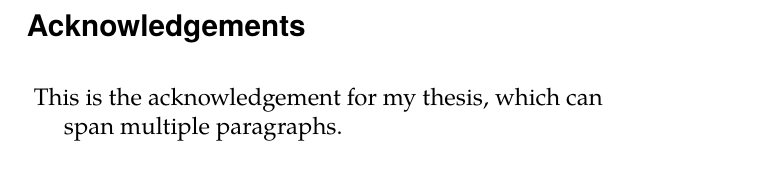
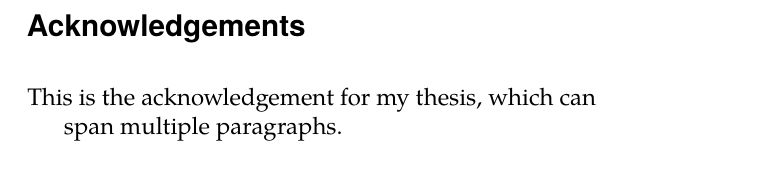
Before and after one commit to fprochazka/fi-muni-bachelors-thesis, a LaTeX thesis (src/thesis.tex): part of page 7 of 19, cut so that both start at the same text. Compiled offline with pdfLaTeX.

```diff
--- a/src/thesis.tex
+++ b/src/thesis.tex
@@ -1,4 +1,4 @@
-\documentclass[
+\documentclass[%
   color, %% This option enables colorful typesetting. Replace with
          %% `monochrome`, if you are going to print the thesis on
          %% a monochromatic printer.
@@ -19,16 +19,16 @@
 %% By using `czech` or `slovak` as the main locale instead of `english`,
 %% you can typeset the thesis in either Czech or Slovak, respectively.
 %% The additional keys allow foreign texts to be typeset as follows:
-\usepackage[
+\usepackage[%
   main=english,
-  german, russian, czech, slovak
+  czech, slovak
 ]{babel}
 \usepackage{xcolor}
 % \newcommand{\todo}[1]{\textcolor{red}{\textbf{#1}}}
 % \usepackage{listings}
 
 %% The following section sets up the metadata of the thesis.
-\thesissetup{
+\thesissetup{%
     university    = mu,
     faculty       = fi,
     type          = bc,
@@ -40,12 +40,12 @@
     keywords      = {package, kdyby, nette, doctrine, orm, composer, packagist},
     TeXkeywords   = {package, kdyby, nette, doctrine, orm, composer, packagist},
 }
-\thesislong{abstract}{
+\thesislong{abstract}{%
     This is the abstract of my thesis, which can
 
     span multiple paragraphs.
 }
-\thesislong{thanks}{
+\thesislong{thanks}{%
     This is the acknowledgement for my thesis, which can
 
     span multiple paragraphs.
@@ -57,7 +57,7 @@
 %% For more unformation about the available `style`s and `citestyles`, see:
 %% <http://mirrors.ctan.org/macros/latex/contrib/biblatex/doc/biblatex.pdf>.
 \usepackage{csquotes}
-\usepackage[
+\usepackage[%
   backend=bibtex,
   style=numeric,
   citestyle=numeric-comp,
@@ -66,7 +66,7 @@
 ]{biblatex}
 
 %% The bibliograpic database
-\addbibresource{citations.bib}
+\addbibresource{src/citations.bib}
 
 %% The `makeidx` package contains helper commands for index typesetting.
 \usepackage{makeidx}
```
Also changed, not shown: docker-compose.yml (+0 -1 lines), Makefile, 1 other file.
